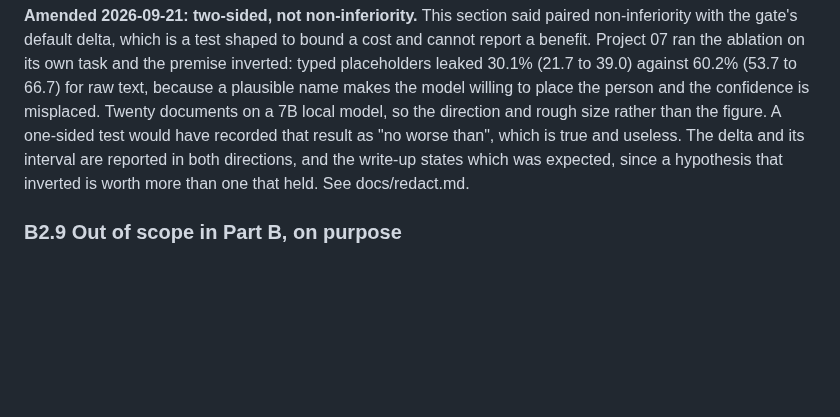
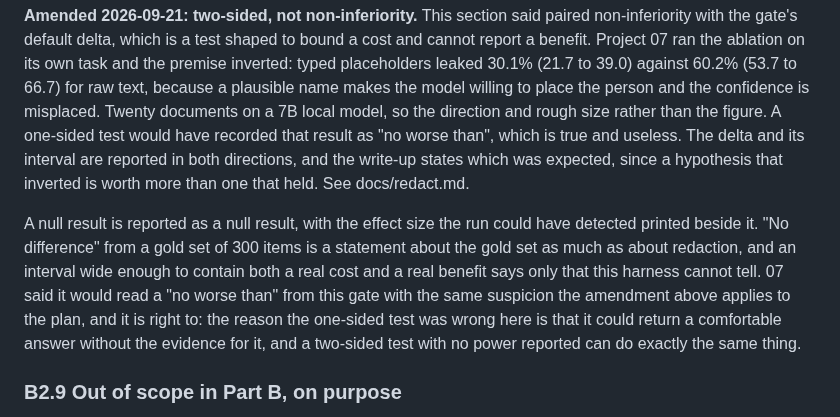
Before and after one commit to Peter-A-P/compliant-ai-gateway, a Markdown page: PLAN.md, the part around the change. GitHub-like rendering; blank space fills up the shorter version.

Commit message:
B2.8: a null result carries the effect size the run could have detected
07's last line is that it would read a "no worse than" from the 03 gate with
the suspicion the amendment applied to the plan. That is right, and the
amendment as written does not fully earn it: a two-sided test can return a
comfortable null just as a one-sided test returns a comfortable "no worse
than", if nobody says what the run had the power to see. An interval wide
enough to hold both a real cost and a real benefit says only that this
harness cannot tell, and on 300 gold items that is a live possibility rather
than a remote one.

```diff
--- a/PLAN.md
+++ b/PLAN.md
@@ -738,6 +738,15 @@ than", which is true and useless. The delta and its interval are reported in bot
 directions, and the write-up states which was expected, since a hypothesis that inverted is
 worth more than one that held. See docs/redact.md.
 
+A null result is reported as a null result, with the effect size the run could have
+detected printed beside it. "No difference" from a gold set of 300 items is a statement
+about the gold set as much as about redaction, and an interval wide enough to contain both
+a real cost and a real benefit says only that this harness cannot tell. 07 said it would
+read a "no worse than" from this gate with the same suspicion the amendment above applies
+to the plan, and it is right to: the reason the one-sided test was wrong here is that it
+could return a comfortable answer without the evidence for it, and a two-sided test with no
+power reported can do exactly the same thing.
+
 ### B2.9 Out of scope in Part B, on purpose
 
 - Single sign-on and role-based access. Keys per team only; anything more is enterprise
```
